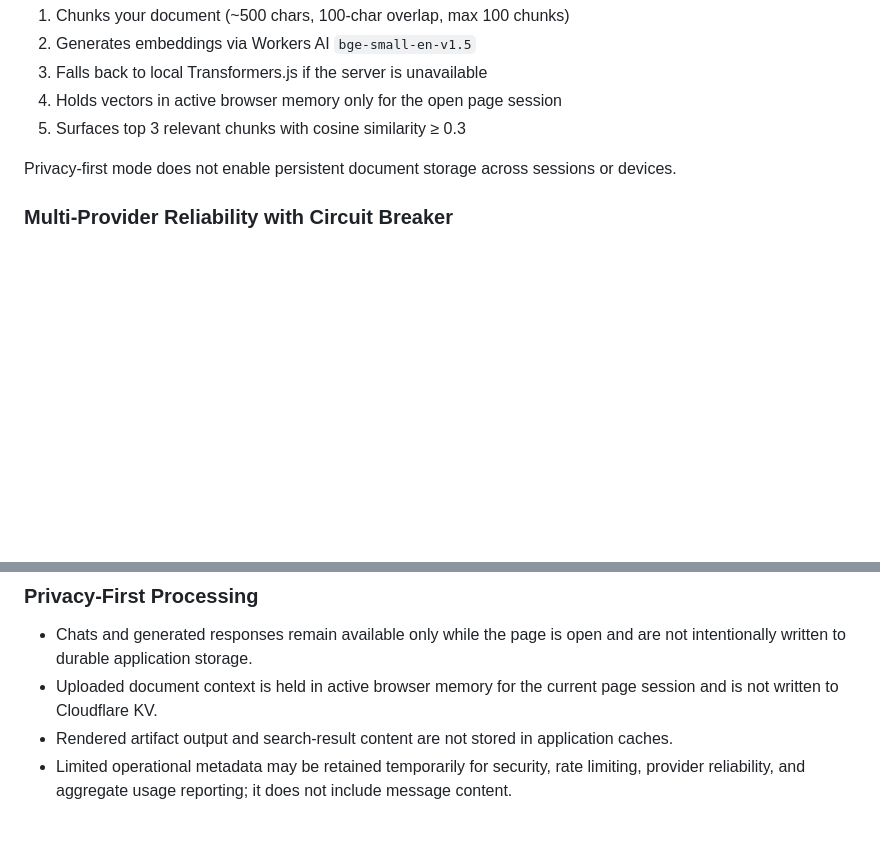
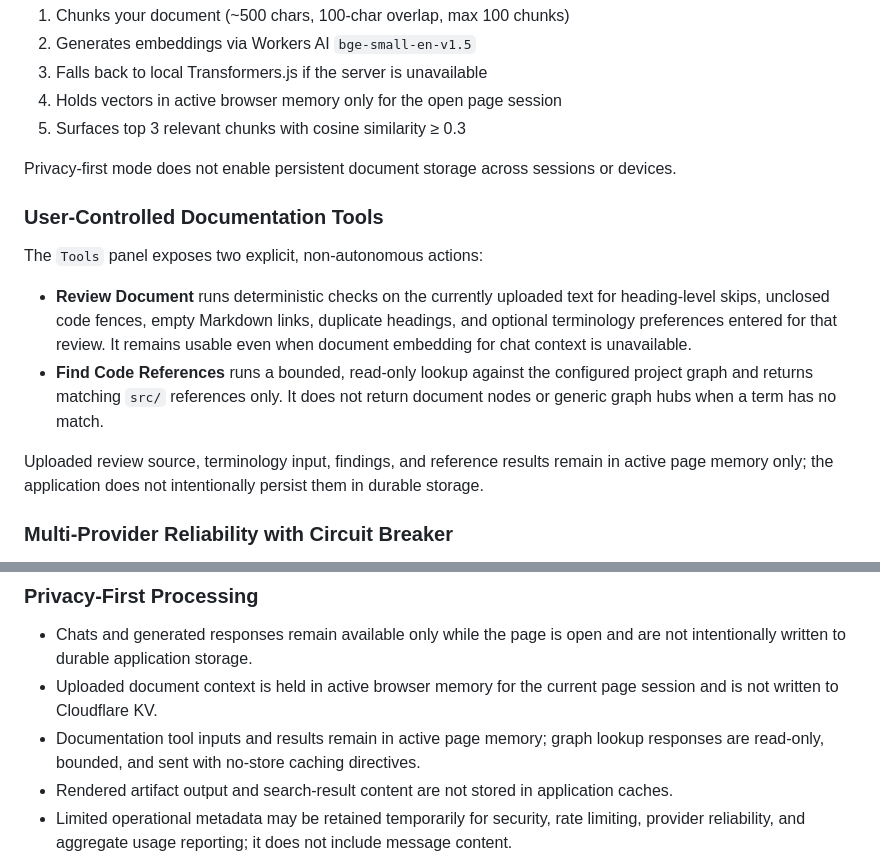
Before and after one commit to cyalcala/techwriter-bot, a Markdown page: README.md, 2 parts joined by grey strips. GitHub-like rendering; blank space fills up the shorter version.

Commit message:
docs: record bounded documentation tooling delivery

```diff
--- a/README.md
+++ b/README.md
@@ -92,6 +92,15 @@ Upload your existing documentation — `.txt`, `.md`, `.json`, `.csv` up to 5MB
 
 Privacy-first mode does not enable persistent document storage across sessions or devices.
 
+### User-Controlled Documentation Tools
+
+The `Tools` panel exposes two explicit, non-autonomous actions:
+
+- **Review Document** runs deterministic checks on the currently uploaded text for heading-level skips, unclosed code fences, empty Markdown links, duplicate headings, and optional terminology preferences entered for that review. It remains usable even when document embedding for chat context is unavailable.
+- **Find Code References** runs a bounded, read-only lookup against the configured project graph and returns matching `src/` references only. It does not return document nodes or generic graph hubs when a term has no match.
+
+Uploaded review source, terminology input, findings, and reference results remain in active page memory only; the application does not intentionally persist them in durable storage.
+
 ### Multi-Provider Reliability with Circuit Breaker
 
 No single AI provider offers guaranteed uptime, best latency for every query type, and free access. Technical Writer Bot runs across **six providers** with automatic failover:
@@ -131,6 +140,7 @@ Long conversations drain tokens that could be used for actual context. The syste
 
 - Chats and generated responses remain available only while the page is open and are not intentionally written to durable application storage.
 - Uploaded document context is held in active browser memory for the current page session and is not written to Cloudflare KV.
+- Documentation tool inputs and results remain in active page memory; graph lookup responses are read-only, bounded, and sent with no-store caching directives.
 - Rendered artifact output and search-result content are not stored in application caches.
 - Limited operational metadata may be retained temporarily for security, rate limiting, provider reliability, and aggregate usage reporting; it does not include message content.
 - Requested features may transmit necessary content to Cloudflare Workers AI, selected AI/search providers, or Kroki under their own terms.
```
Also changed, not shown: docs/IMPLEMENTATION_STATUS.md (+40 -11 lines), docs/MASTER_EXECUTION_PLAN.md (+20 -0 lines).
